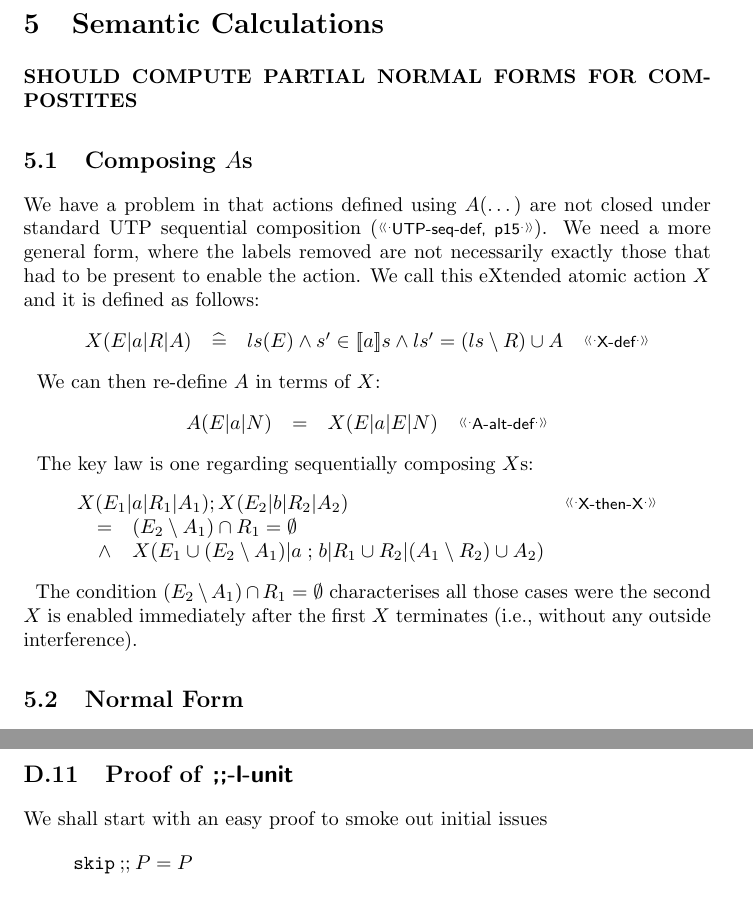
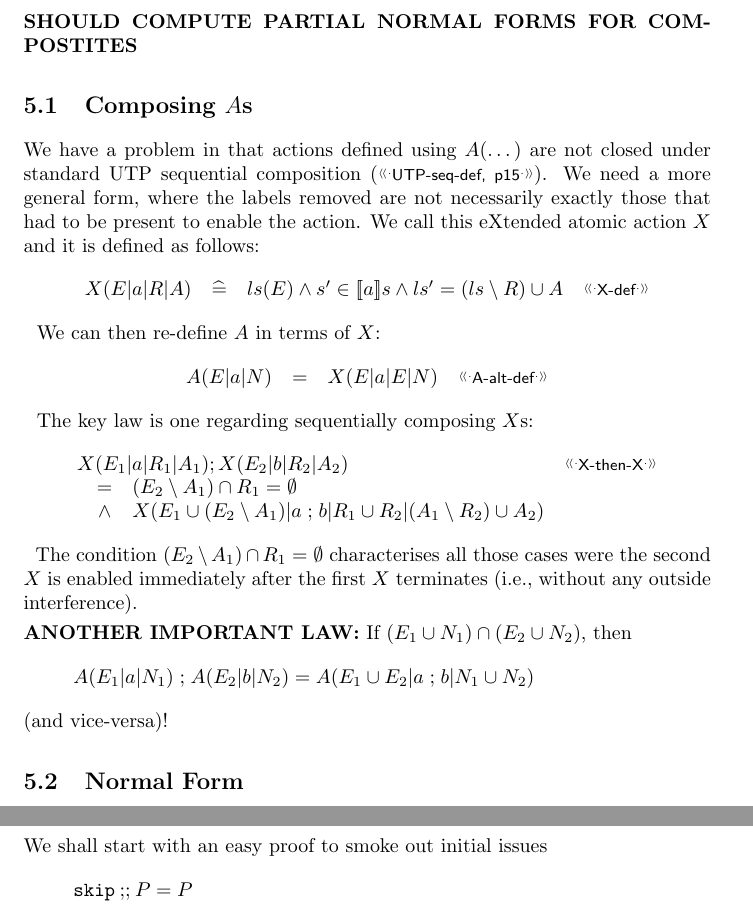
Before and after one commit to andrewbutterfield/UTPViews, a LaTeX document (UTPViews-MAIN.tex, which reads Calculations.tex): two parts of pages 26 and 64 of 66, joined at a grey line, cut at the place of the change. Compiled offline with pdfLaTeX.

Commit message:
new law regarding "un-connected" mumbling

```diff
--- a/Calculations.tex
+++ b/Calculations.tex
@@ -38,6 +38,15 @@ The condition $(E_2\setminus A_1) \cap R_1 = \emptyset$
 characterises all those cases were the second $X$ is enabled
 immediately after the first $X$ terminates
 (i.e., without any outside interference).
+
+\textbf{ANOTHER IMPORTANT LAW:}
+If $(E_1 \cup N_1) \cap (E_2 \cup N_2)$, then
+\[
+  A(E_1|a|N_1) \seq A(E_2|b|N_2)
+  =
+  A(E_1\cup E_2|a\seq b|N_1\cup N_2)
+\]
+(and vice-versa)!
 
 \subsection{Normal Form}\label{sec:normal-form}
 
```
